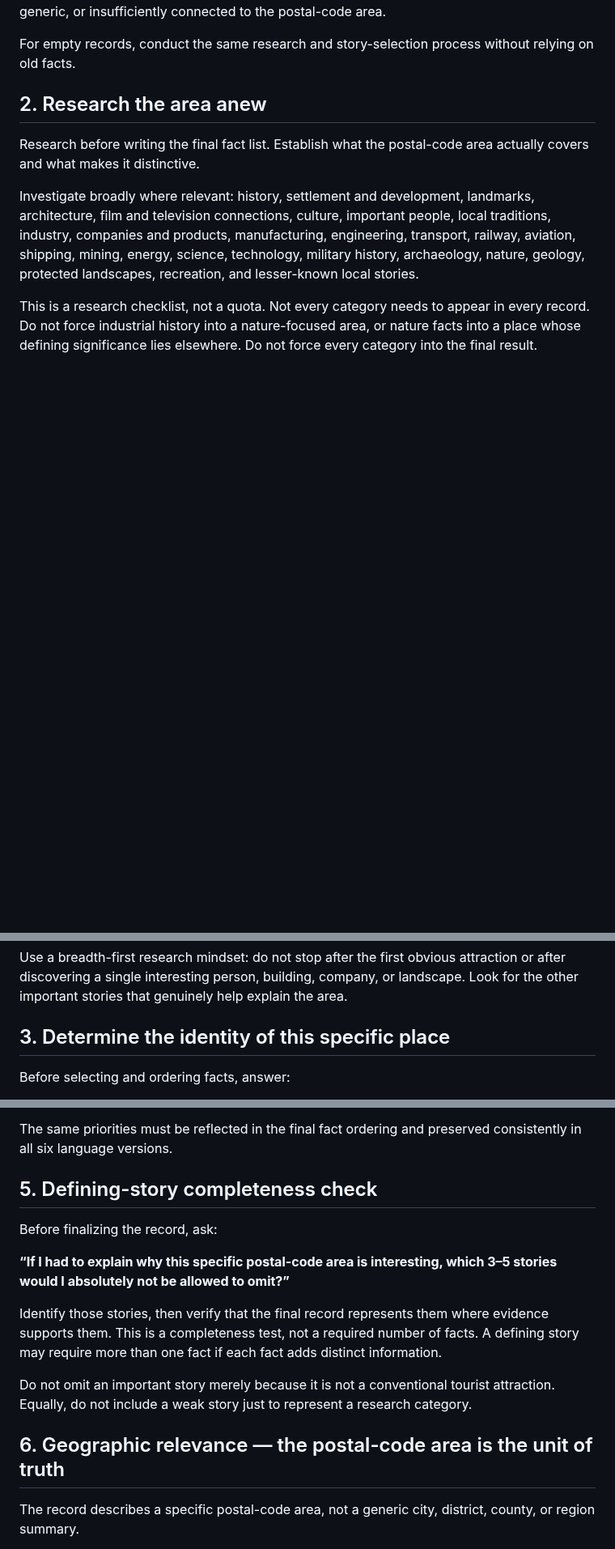
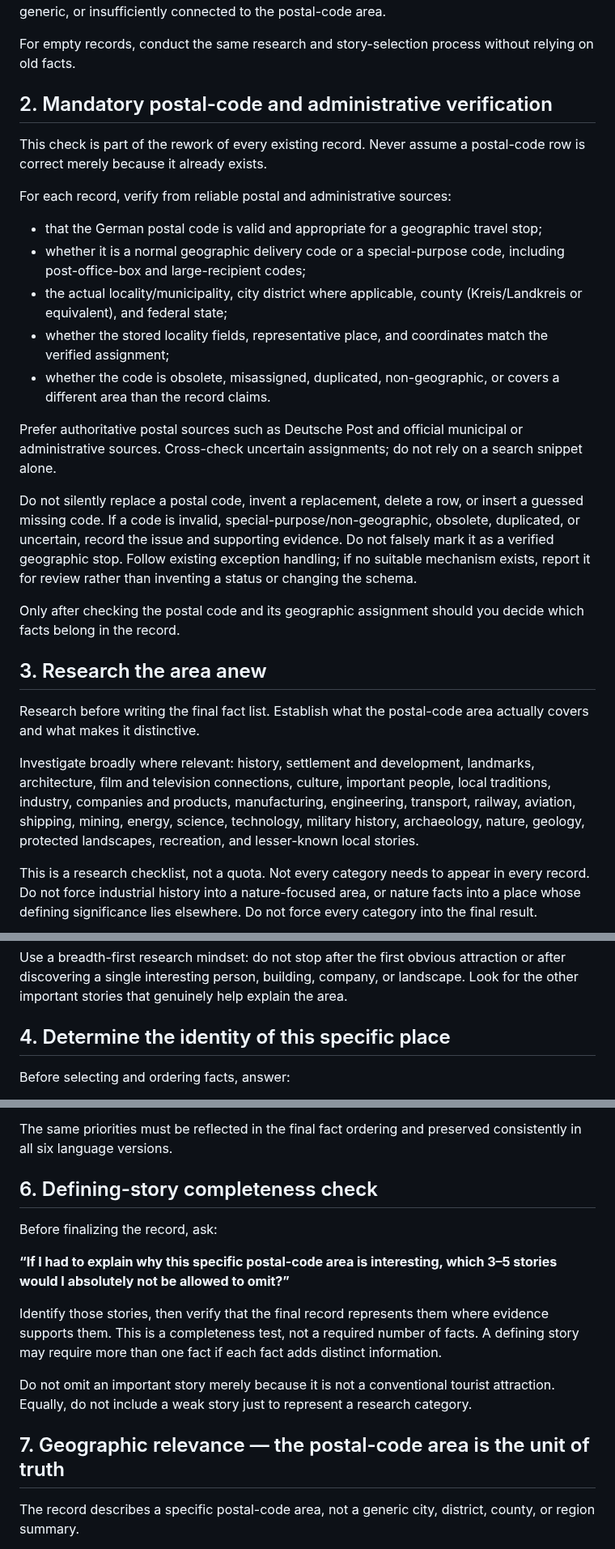
Before and after one commit to Wildwavestylez/travel, a Markdown page: data/germany/prompt_rework.md, 3 parts joined by grey strips. Shown at 81% size. Drawn GitHub-style; blank space fills up the shorter version.

Commit message:
Add mandatory postal-code validity and geographic assignment checks

```diff
--- a/data/germany/prompt_rework.md
+++ b/data/germany/prompt_rework.md
@@ -53,7 +53,24 @@ For records with existing content, treat the old facts as leads to investigate,
 
 For empty records, conduct the same research and story-selection process without relying on old facts.
 
-## 2. Research the area anew
+## 2. Mandatory postal-code and administrative verification
+
+This check is part of the rework of every existing record. Never assume a postal-code row is correct merely because it already exists.
+
+For each record, verify from reliable postal and administrative sources:
+- that the German postal code is valid and appropriate for a geographic travel stop;
+- whether it is a normal geographic delivery code or a special-purpose code, including post-office-box and large-recipient codes;
+- the actual locality/municipality, city district where applicable, county (Kreis/Landkreis or equivalent), and federal state;
+- whether the stored locality fields, representative place, and coordinates match the verified assignment;
+- whether the code is obsolete, misassigned, duplicated, non-geographic, or covers a different area than the record claims.
+
+Prefer authoritative postal sources such as Deutsche Post and official municipal or administrative sources. Cross-check uncertain assignments; do not rely on a search snippet alone.
+
+Do not silently replace a postal code, invent a replacement, delete a row, or insert a guessed missing code. If a code is invalid, special-purpose/non-geographic, obsolete, duplicated, or uncertain, record the issue and supporting evidence. Do not falsely mark it as a verified geographic stop. Follow existing exception handling; if no suitable mechanism exists, report it for review rather than inventing a status or changing the schema.
+
+Only after checking the postal code and its geographic assignment should you decide which facts belong in the record.
+
+## 3. Research the area anew
 
 Research before writing the final fact list. Establish what the postal-code area actually covers and what makes it distinctive.
 
@@ -63,7 +80,7 @@ This is a research checklist, not a quota. Not every category needs to appear in
 
 Use a breadth-first research mindset: do not stop after the first obvious attraction or after discovering a single interesting person, building, company, or landscape. Look for the other important stories that genuinely help explain the area.
 
-## 3. Determine the identity of this specific place
+## 4. Determine the identity of this specific place
 
 Before selecting and ordering facts, answer:
 
@@ -98,7 +115,7 @@ Hidden gems are welcome when they are distinctive, factual, sourceable, and loca
 
 The same priorities must be reflected in the final fact ordering and preserved consistently in all six language versions.
 
-## 5. Defining-story completeness check
+## 6. Defining-story completeness check
 
 Before finalizing the record, ask:
 
@@ -108,7 +125,7 @@ Identify those stories, then verify that the final record represents them where
 
 Do not omit an important story merely because it is not a conventional tourist attraction. Equally, do not include a weak story just to represent a research category.
 
-## 6. Geographic relevance — the postal-code area is the unit of truth
+## 7. Geographic relevance — the postal-code area is the unit of truth
 
 The record describes a specific postal-code area, not a generic city, district, county, or region summary.
 
```
Also changed, not shown: other parts of data/germany/prompt_rework.md (+11 -11 lines).
